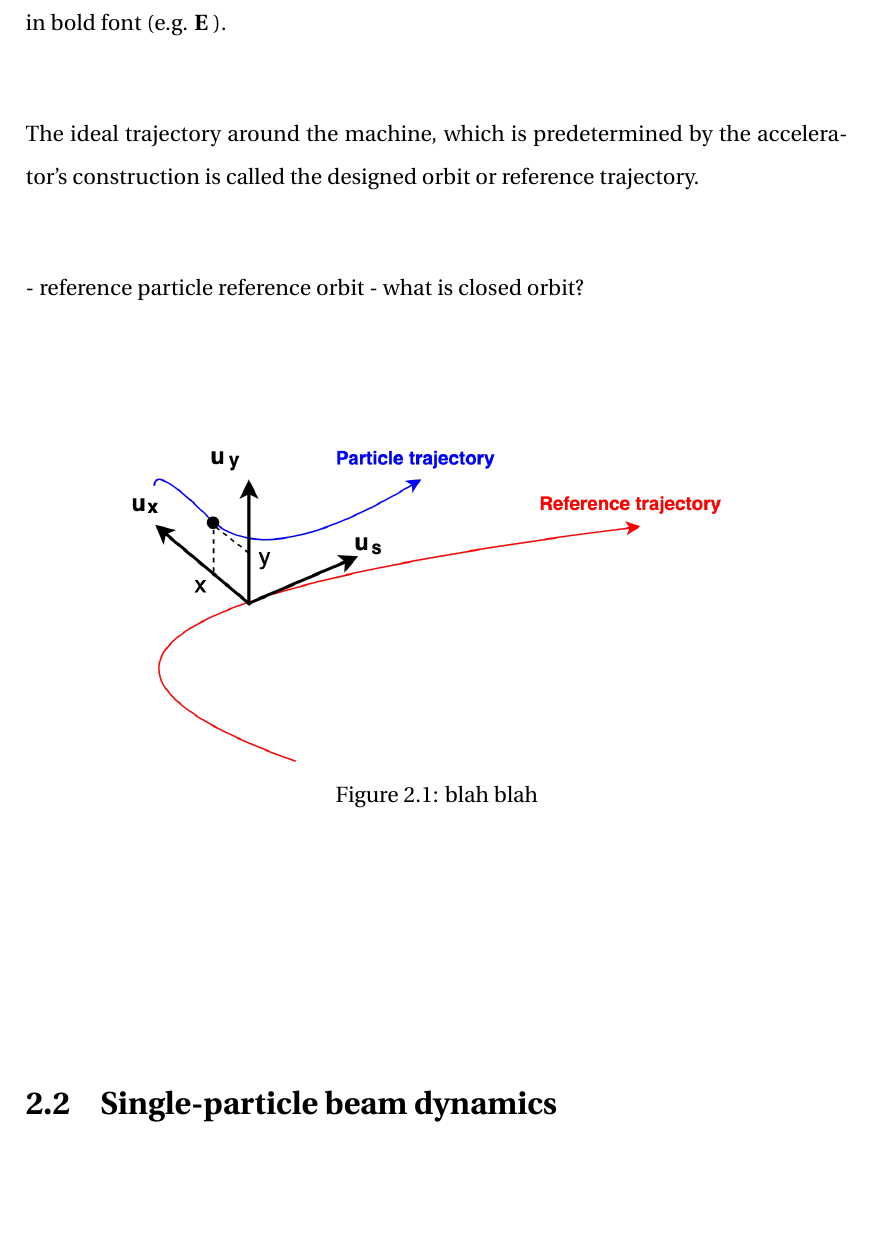
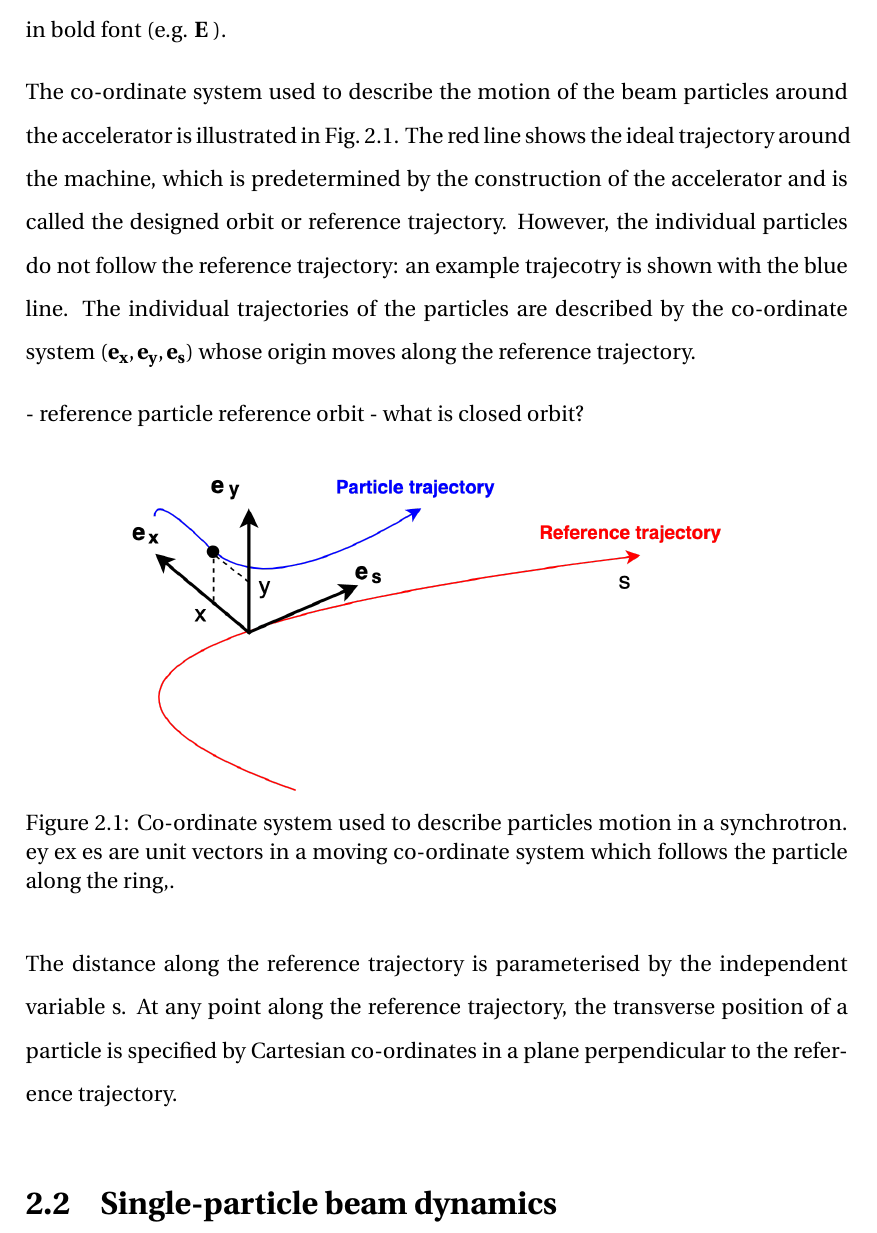
Before and after one commit to natriant/PhD_thesis, a LaTeX thesis (main.tex, which reads chapters/chapter02.tex): part of page 30 of 114, cut so that both start at the same text, the shorter picture padded with empty space. Compiled offline with pdfLaTeX.

Commit message:
some further words on the co-ordinate system

```diff
--- a/chapters/chapter02.tex
+++ b/chapters/chapter02.tex
@@ -10,9 +10,11 @@ In synchrotrons the charged particles are controlled with electromagentic fields
     \mathbf{F} = q(\mathbf{E} + \mathbf{v} \times \mathbf{B}).
 \end{equation}
 
-At this point, it is appropriate to mention that in this thesis the vectors are denoted in bold font (e.g. $\mathbf{E}$ ). % For the relativistic and ultrarelativistic
+At this point, it is appropriate to mention that in this thesis the vectors are denoted in bold font (e.g. $\mathbf{E}$ ). % For the relativistic and ultrarelativistic regime the impacrt of E and B are the same. E = cB. p.44 Wille
 
-The ideal trajectory around the machine, which is predetermined by the accelerator's construction is called the designed orbit or reference trajectory.
+The co-ordinate system used to describe the motion of the beam particles around the accelerator is illustrated in Fig.~\ref{fig:coordinate_system}. The red line shows the ideal trajectory around the machine, which is predetermined by the construction of the accelerator and is called the designed orbit or reference trajectory. However, the individual particles do not follow the reference trajectory: an example trajecotry is shown with the blue line. The individual trajectories of the particles are described by the co-ordinate system $(\mathbf{e_x, e_y, e_s})$ whose origin moves along the reference trajectory.
+
+
 
 - reference particle reference orbit
 - what is closed orbit?
@@ -20,9 +22,15 @@ The ideal trajectory around the machine, which is predetermined by the accelerat
 \begin{figure}[!h] % at the directory of ipac22
     \centering
     \includegraphics[width=0.8\textwidth]{images/Ch2/coordinates_particle_motion.png}
-        \caption{blah blah}
-        \label{fig:Coordinate system}
+        \caption{Co-ordinate system used to describe particles motion in a synchrotron. ey ex es are unit vectors in a moving co-ordinate system which follows the particle along the ring,.}
+        \label{fig:coordinate_system}
  \end{figure}
+
+
+
+ The distance along the reference trajectory is parameterised by the independent variable s. At any point along the reference trajectory, the transverse position of a particle is specified by Cartesian co-ordinates in a plane perpendicular to the reference trajectory.
+
+ %https://en.wikipedia.org/wiki/Unit_vector. Curvilinear system. Xavier's thesis Fig.2.1
 
 
 \section{Single-particle beam dynamics}
```
Also changed, not shown: images/Ch2/coordinates_particle_motion.png, chapters/chapter02.tex (2 more changed lines), 2 other files.
